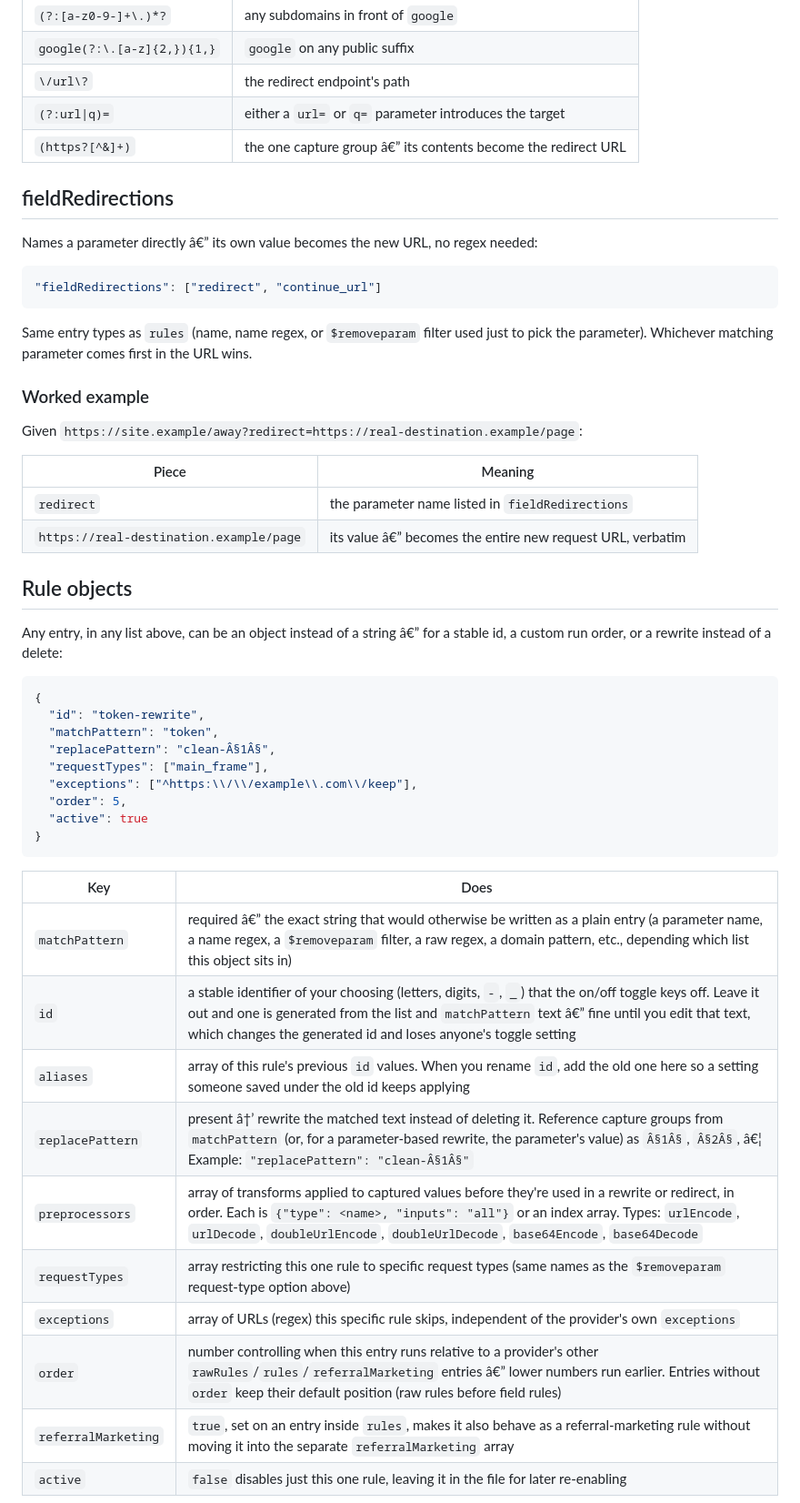
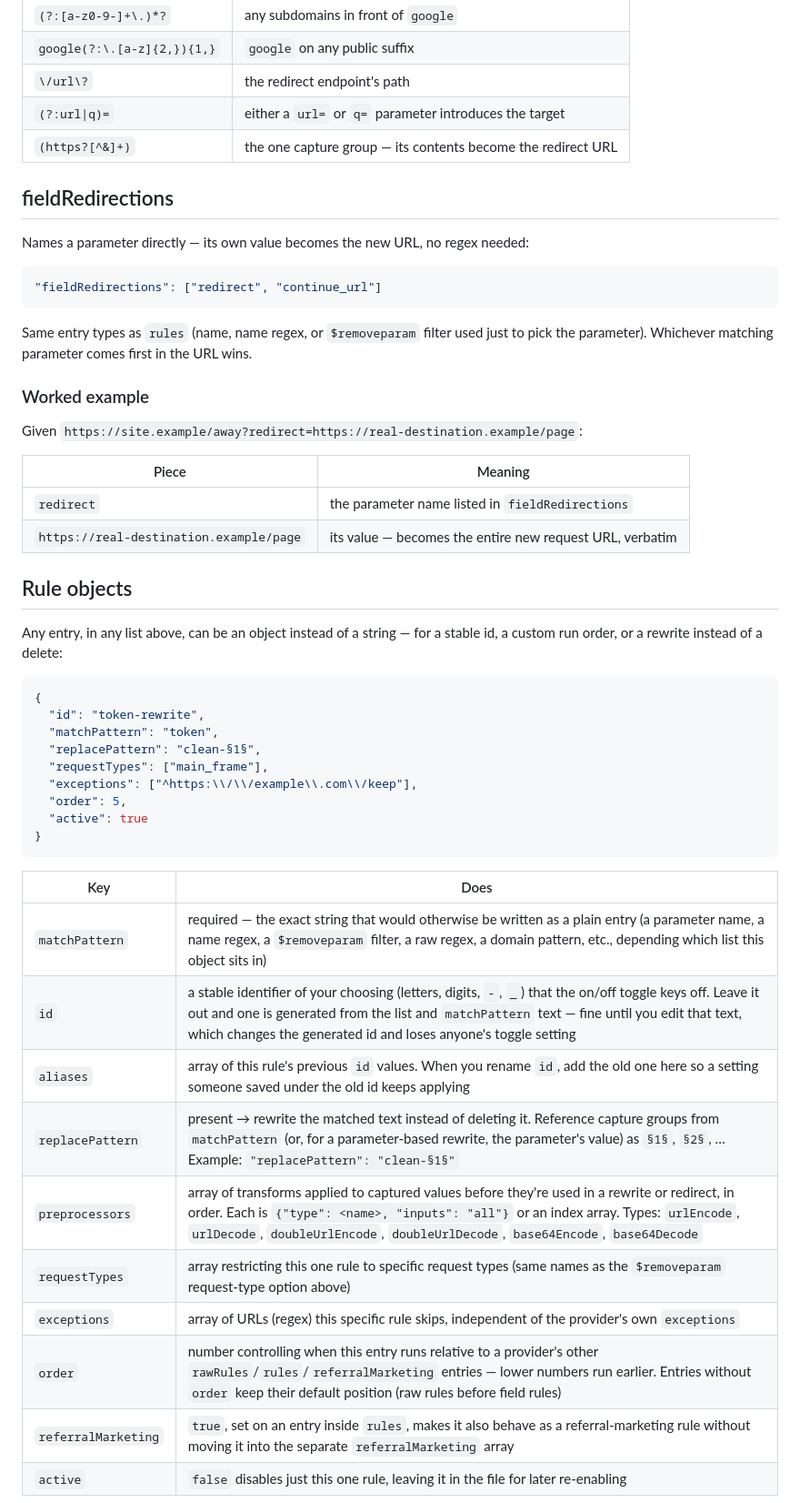
Before and after one commit to Linkumori/Linkumori-Addon, a Markdown page: docs/filter-syntax.md, the part around one of its changes. Shown at 91% size. GitHub-like rendering.

Commit message:
docs: fix mis-decoded characters in filter-syntax.md
The file had been decoded as Windows-1252 and re-saved as UTF-8, so
§1§ showed as Â§1Â§ and dashes as â€".

````diff
--- a/docs/filter-syntax.md
+++ b/docs/filter-syntax.md
@@ -245,11 +245,11 @@ Or a fixed domain redirect:
 | `google(?:\.[a-z]{2,}){1,}` | `google` on any public suffix |
 | `\/url\?` | the redirect endpoint's path |
 | `(?:url\|q)=` | either a `url=` or `q=` parameter introduces the target |
-| `(https?[^&]+)` | the one capture group â€” its contents become the redirect URL |
+| `(https?[^&]+)` | the one capture group — its contents become the redirect URL |
 
 ## fieldRedirections
 
-Names a parameter directly â€” its own value becomes the new URL, no regex needed:
+Names a parameter directly — its own value becomes the new URL, no regex needed:
 
 ```json
 "fieldRedirections": ["redirect", "continue_url"]
@@ -264,17 +264,17 @@ Given `https://site.example/away?redirect=https://real-destination.example/page`
 | Piece | Meaning |
 | --- | --- |
 | `redirect` | the parameter name listed in `fieldRedirections` |
-| `https://real-destination.example/page` | its value â€” becomes the entire new request URL, verbatim |
+| `https://real-destination.example/page` | its value — becomes the entire new request URL, verbatim |
 
 ## Rule objects
 
-Any entry, in any list above, can be an object instead of a string â€” for a stable id, a custom run order, or a rewrite instead of a delete:
+Any entry, in any list above, can be an object instead of a string — for a stable id, a custom run order, or a rewrite instead of a delete:
 
 ```json
 {
   "id": "token-rewrite",
   "matchPattern": "token",
-  "replacePattern": "clean-Â§1Â§",
+  "replacePattern": "clean-§1§",
   "requestTypes": ["main_frame"],
   "exceptions": ["^https:\\/\\/example\\.com\\/keep"],
   "order": 5,
@@ -284,14 +284,14 @@ Any entry, in any list above, can be an object instead of a string â€” for
 
 | Key | Does |
 | --- | --- |
-| `matchPattern` | required â€” the exact string that would otherwise be written as a plain entry (a parameter name, a name regex, a `$removeparam` filter, a raw regex, a domain pattern, etc., depending which list this object sits in) |
-| `id` | a stable identifier of your choosing (letters, digits, `-`, `_`) that the on/off toggle keys off. Leave it out and one is generated from the list and `matchPattern` text â€” fine until you edit that text, which changes the generated id and loses anyone's toggle setting |
+| `matchPattern` | required — the exact string that would otherwise be written as a plain entry (a parameter name, a name regex, a `$removeparam` filter, a raw regex, a domain pattern, etc., depending which list this object sits in) |
+| `id` | a stable identifier of your choosing (letters, digits, `-`, `_`) that the on/off toggle keys off. Leave it out and one is generated from the list and `matchPattern` text — fine until you edit that text, which changes the generated id and loses anyone's toggle setting |
 | `aliases` | array of this rule's previous `id` values. When you rename `id`, add the old one here so a setting someone saved under the old id keeps applying |
-| `replacePattern` | present â†’ rewrite the matched text instead of deleting it. Reference capture groups from `matchPattern` (or, for a parameter-based rewrite, the parameter's value) as `Â§1Â§`, `Â§2Â§`, â€¦ Example: `"replacePattern": "clean-Â§1Â§"` |
+| `replacePattern` | present → rewrite the matched text instead of deleting it. Reference capture groups from `matchPattern` (or, for a parameter-based rewrite, the parameter's value) as `§1§`, `§2§`, … Example: `"replacePattern": "clean-§1§"` |
 | `preprocessors` | array of transforms applied to captured values before they're used in a rewrite or redirect, in order. Each is `{"type": <name>, "inputs": "all"}` or an index array. Types: `urlEncode`, `urlDecode`, `doubleUrlEncode`, `doubleUrlDecode`, `base64Encode`, `base64Decode` |
 | `requestTypes` | array restricting this one rule to specific request types (same names as the `$removeparam` request-type option above) |
 | `exceptions` | array of URLs (regex) this specific rule skips, independent of the provider's own `exceptions` |
-| `order` | number controlling when this entry runs relative to a provider's other `rawRules`/`rules`/`referralMarketing` entries â€” lower numbers run earlier. Entries without `order` keep their default position (raw rules before field rules) |
+| `order` | number controlling when this entry runs relative to a provider's other `rawRules`/`rules`/`referralMarketing` entries — lower numbers run earlier. Entries without `order` keep their default position (raw rules before field rules) |
 | `referralMarketing` | `true`, set on an entry inside `rules`, makes it also behave as a referral-marketing rule without moving it into the separate `referralMarketing` array |
 | `active` | `false` disables just this one rule, leaving it in the file for later re-enabling |
 
````
Also changed, not shown: other parts of docs/filter-syntax.md (+40 -40 lines).
